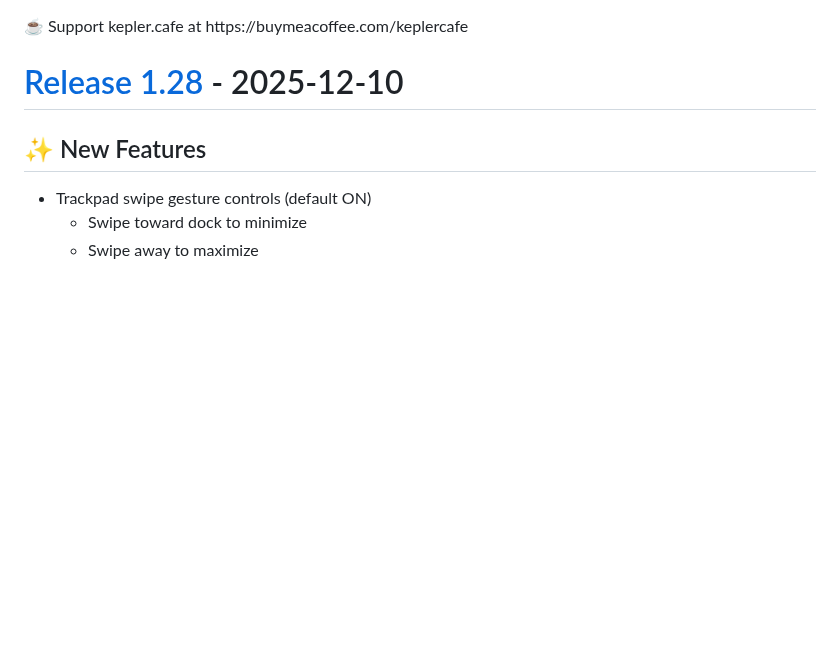
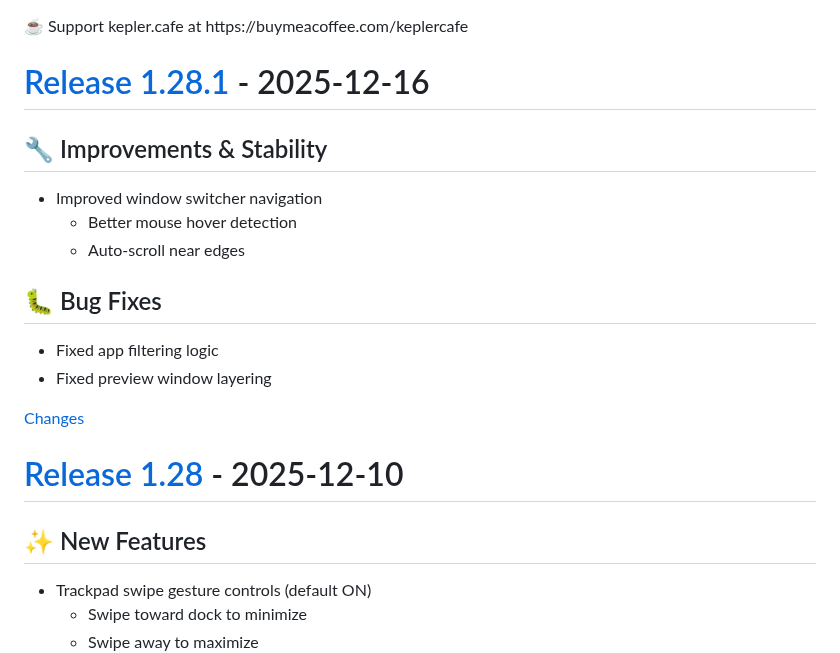
Before and after one commit to ejbills/DockDoor, a Markdown page: CHANGELOG.md, the part around one of its changes. Rendered like a GitHub page; blank space fills up the shorter version.

Commit message:
chore: update changelog for 1.28.1
    This commit was created by changelog-from-release in 'Update changelog on release published' CI workflow

```diff
--- a/CHANGELOG.md
+++ b/CHANGELOG.md
@@ -38,6 +38,22 @@
 </style>
 <div class="donation-link" target="_blank">☕ Support kepler.cafe at https://buymeacoffee.com/keplercafe</div>
 
+<a id="1.28.1"></a>
+# [Release 1.28.1](https://github.com/ejbills/DockDoor/releases/tag/1.28.1) - 2025-12-16
+
+## 🔧 Improvements & Stability
+- Improved window switcher navigation
+  - Better mouse hover detection
+  - Auto-scroll near edges
+
+## 🐛 Bug Fixes
+- Fixed app filtering logic
+- Fixed preview window layering
+
+
+[Changes][1.28.1]
+
+
 <a id="1.28"></a>
 # [Release 1.28](https://github.com/ejbills/DockDoor/releases/tag/1.28) - 2025-12-10
 
```
Also changed, not shown: other parts of CHANGELOG.md (+1 -0 lines).
